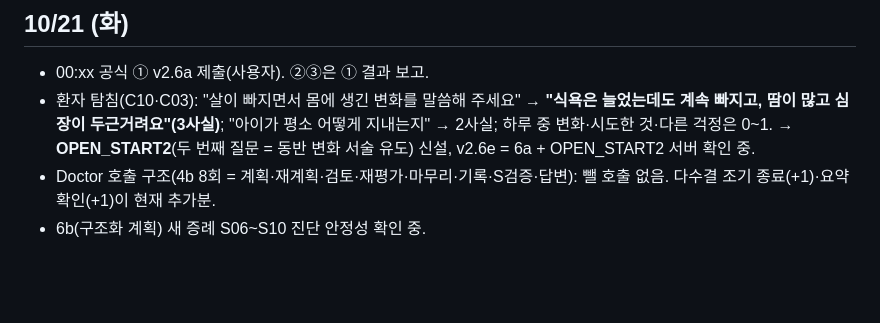
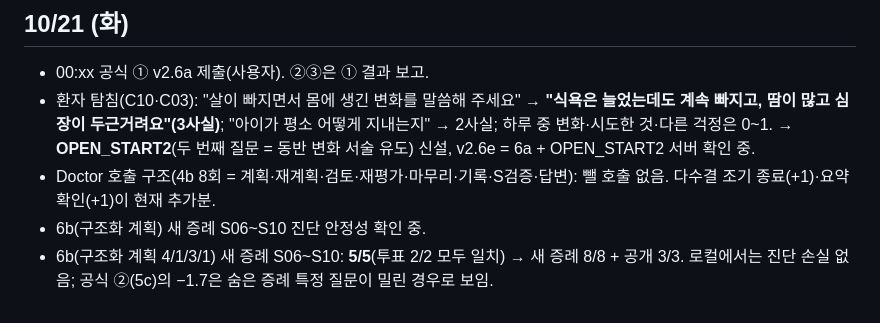
Before and after one commit to JinVibe/nova2026-doctor-agent, a Markdown page: submissions/README.md, the part around the change. Rendered like a GitHub page; blank space fills up the shorter version.

Commit message:
6b (struct 4/1/3/1) on S06-S10: 5/5 (synthetic 8/8 + public 3/3)

```diff
--- a/submissions/README.md
+++ b/submissions/README.md
@@ -799,3 +799,4 @@ ZIP: `candidates/2026-10-17_v2.1_thread42.zip`(제출 이름 `v2.1 thread42`;
 - 환자 탐침(C10·C03): "살이 빠지면서 몸에 생긴 변화를 말씀해 주세요" → **"식욕은 늘었는데도 계속 빠지고, 땀이 많고 심장이 두근거려요"(3사실)**; "아이가 평소 어떻게 지내는지" → 2사실; 하루 중 변화·시도한 것·다른 걱정은 0~1. → **OPEN_START2**(두 번째 질문 = 동반 변화 서술 유도) 신설, v2.6e = 6a + OPEN_START2 서버 확인 중.
 - Doctor 호출 구조(4b 8회 = 계획·재계획·검토·재평가·마무리·기록·S검증·답변): 뺄 호출 없음. 다수결 조기 종료(+1)·요약 확인(+1)이 현재 추가분.
 - 6b(구조화 계획) 새 증례 S06~S10 진단 안정성 확인 중.
+- 6b(구조화 계획 4/1/3/1) 새 증례 S06~S10: **5/5**(투표 2/2 모두 일치) → 새 증례 8/8 + 공개 3/3. 로컬에서는 진단 손실 없음; 공식 ②(5c)의 −1.7은 숨은 증례 특정 질문이 밀린 경우로 보임.
```
